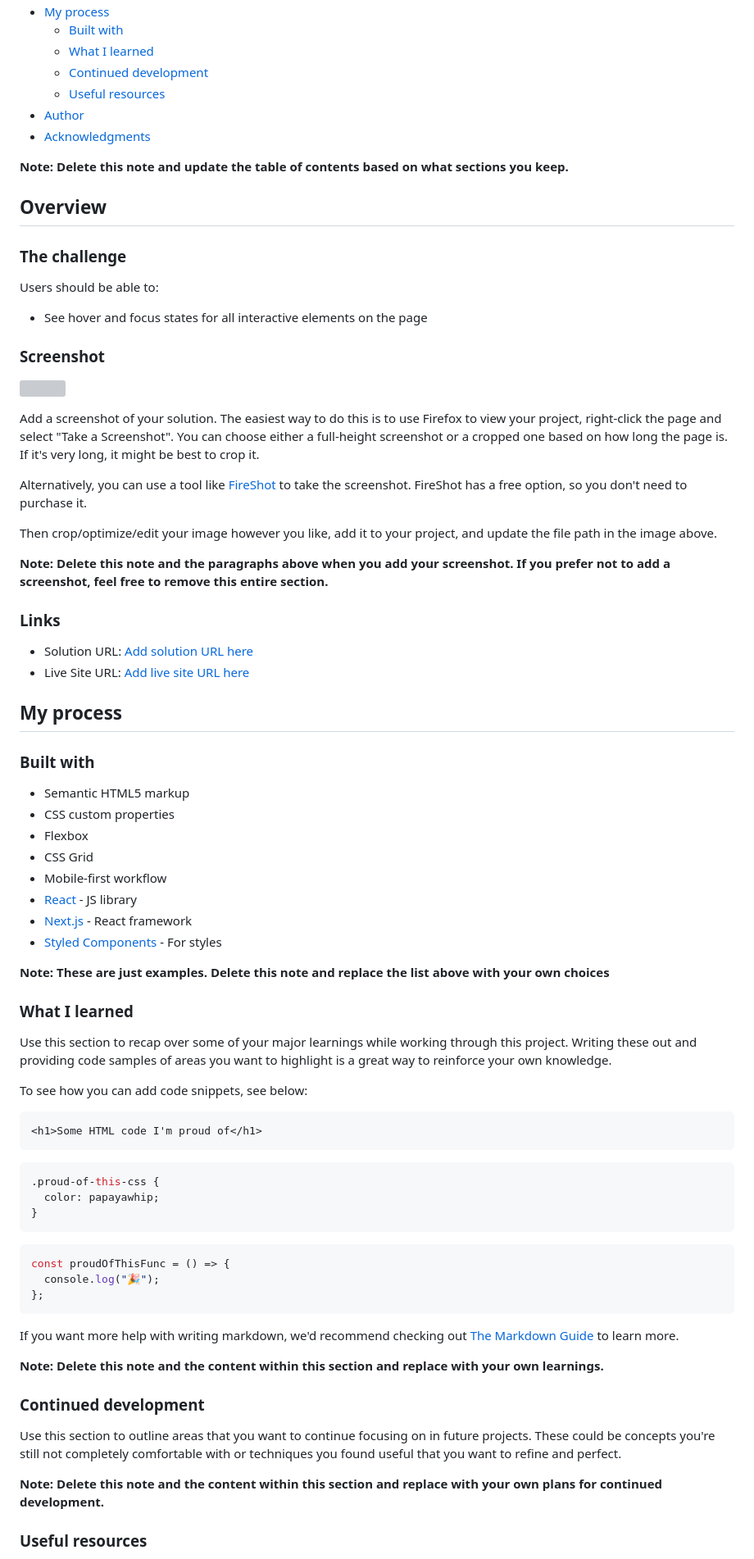
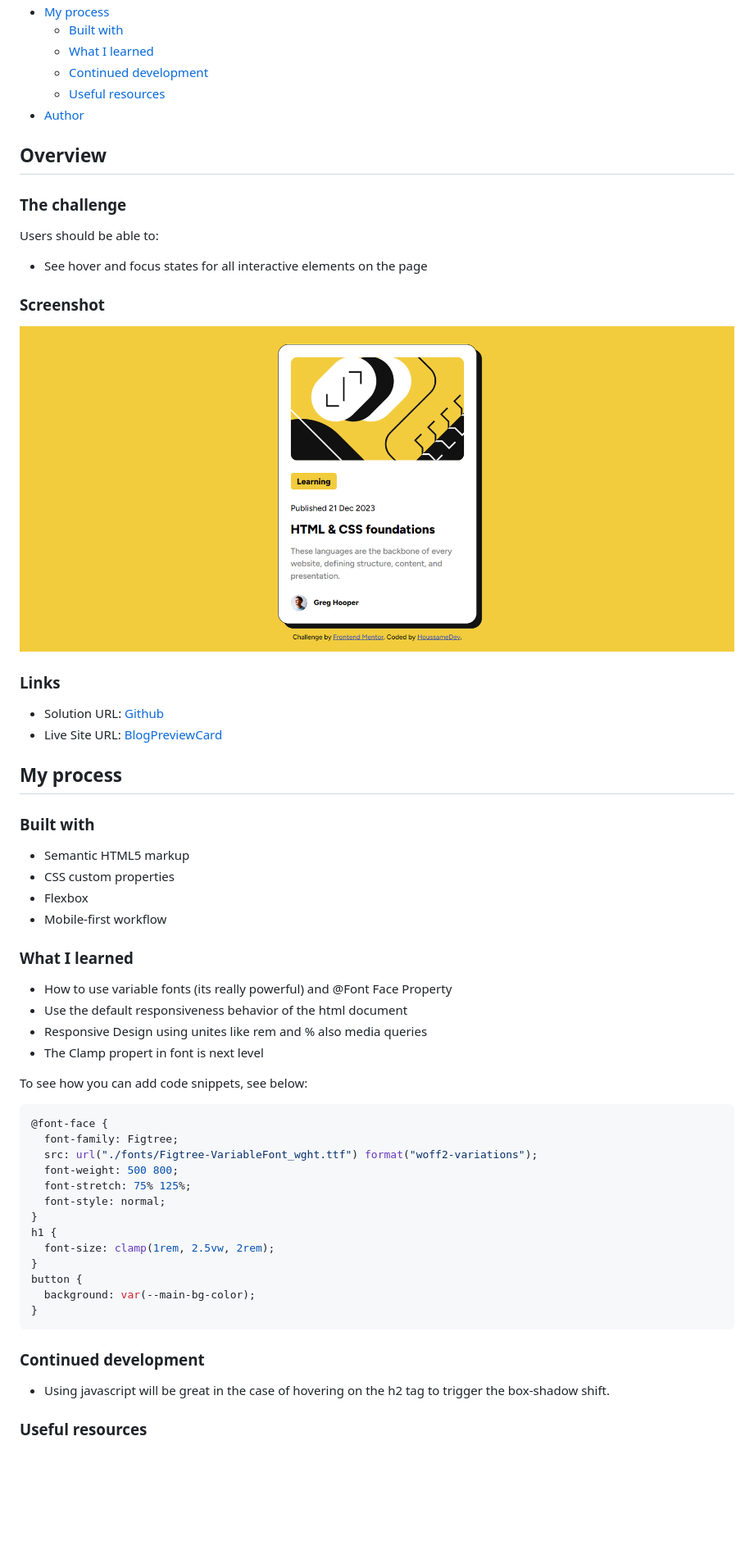
Before and after one commit to houssamedev/blogpreviewcard, a Markdown page: README.md, the part around the change printed below. Shown: that part at 82% size. Drawn GitHub-style; pictures changed too: assets/images/screenshots.png (added); blank space fills up the shorter version; grey boxes are pictures that could not be loaded.

Commit message:
Blog Preview V1.1

````diff
--- a/README.md
+++ b/README.md
@@ -14,9 +14,6 @@ This is a solution to the [Blog preview card challenge on Frontend Mentor](https
   - [Continued development](#continued-development)
   - [Useful resources](#useful-resources)
 - [Author](#author)
-- [Acknowledgments](#acknowledgments)
-
-**Note: Delete this note and update the table of contents based on what sections you keep.**
 
 ## Overview
 
@@ -28,20 +25,12 @@ Users should be able to:
 
 ### Screenshot
 
-![](./screenshot.jpg)
-
-Add a screenshot of your solution. The easiest way to do this is to use Firefox to view your project, right-click the page and select "Take a Screenshot". You can choose either a full-height screenshot or a cropped one based on how long the page is. If it's very long, it might be best to crop it.
-
-Alternatively, you can use a tool like [FireShot](https://getfireshot.com/) to take the screenshot. FireShot has a free option, so you don't need to purchase it.
-
-Then crop/optimize/edit your image however you like, add it to your project, and update the file path in the image above.
-
-**Note: Delete this note and the paragraphs above when you add your screenshot. If you prefer not to add a screenshot, feel free to remove this entire section.**
+![](./assets/images/screenshots.png)
 
 ### Links
 
-- Solution URL: [Add solution URL here](https://your-solution-url.com)
-- Live Site URL: [Add live site URL here](https://your-live-site-url.com)
+- Solution URL: [Github](https://github.com/houssamedev/blogpreviewcard)
+- Live Site URL: [BlogPreviewCard](https://blogpreviewcard-beta.vercel.app/)
 
 ## My process
 
@@ -50,45 +39,36 @@ Then crop/optimize/edit your image however you like, add it to your project, and
 - Semantic HTML5 markup
 - CSS custom properties
 - Flexbox
-- CSS Grid
 - Mobile-first workflow
-- [React](https://reactjs.org/) - JS library
-- [Next.js](https://nextjs.org/) - React framework
-- [Styled Components](https://styled-components.com/) - For styles
-
-**Note: These are just examples. Delete this note and replace the list above with your own choices**
 
 ### What I learned
 
-Use this section to recap over some of your major learnings while working through this project. Writing these out and providing code samples of areas you want to highlight is a great way to reinforce your own knowledge.
+- How to use variable fonts (its really powerful) and @Font Face Property
+- Use the default responsiveness behavior of the html document
+- Responsive Design using unites like rem and % also media queries
+- The Clamp propert in font is next level
 
 To see how you can add code snippets, see below:
 
-```html
-<h1>Some HTML code I'm proud of</h1>
-```
-
 ```css
-.proud-of-this-css {
-  color: papayawhip;
+@font-face {
+  font-family: Figtree;
+  src: url("./fonts/Figtree-VariableFont_wght.ttf") format("woff2-variations");
+  font-weight: 500 800;
+  font-stretch: 75% 125%;
+  font-style: normal;
+}
+h1 {
+  font-size: clamp(1rem, 2.5vw, 2rem);
+}
+button {
+  background: var(--main-bg-color);
 }
 ```
 
-```js
-const proudOfThisFunc = () => {
-  console.log("🎉");
-};
-```
-
-If you want more help with writing markdown, we'd recommend checking out [The Markdown Guide](https://www.markdownguide.org/) to learn more.
-
-**Note: Delete this note and the content within this section and replace with your own learnings.**
-
 ### Continued development
 
-Use this section to outline areas that you want to continue focusing on in future projects. These could be concepts you're still not completely comfortable with or techniques you found useful that you want to refine and perfect.
-
-**Note: Delete this note and the content within this section and replace with your own plans for continued development.**
+- Using javascript will be great in the case of hovering on the h2 tag to trigger the box-shadow shift.
 
 ### Useful resources
 
````
Also changed, not shown: other parts of README.md (+2 -15 lines).
